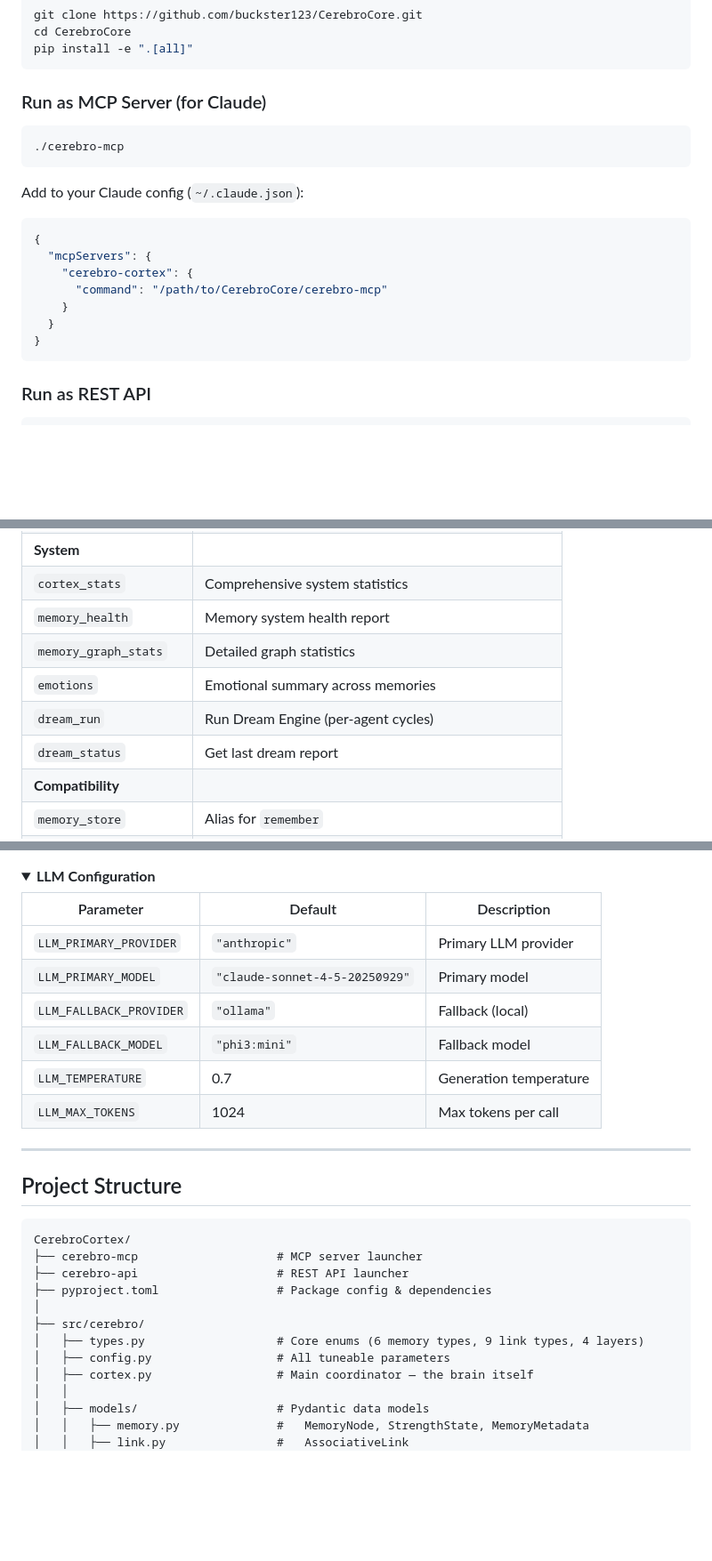
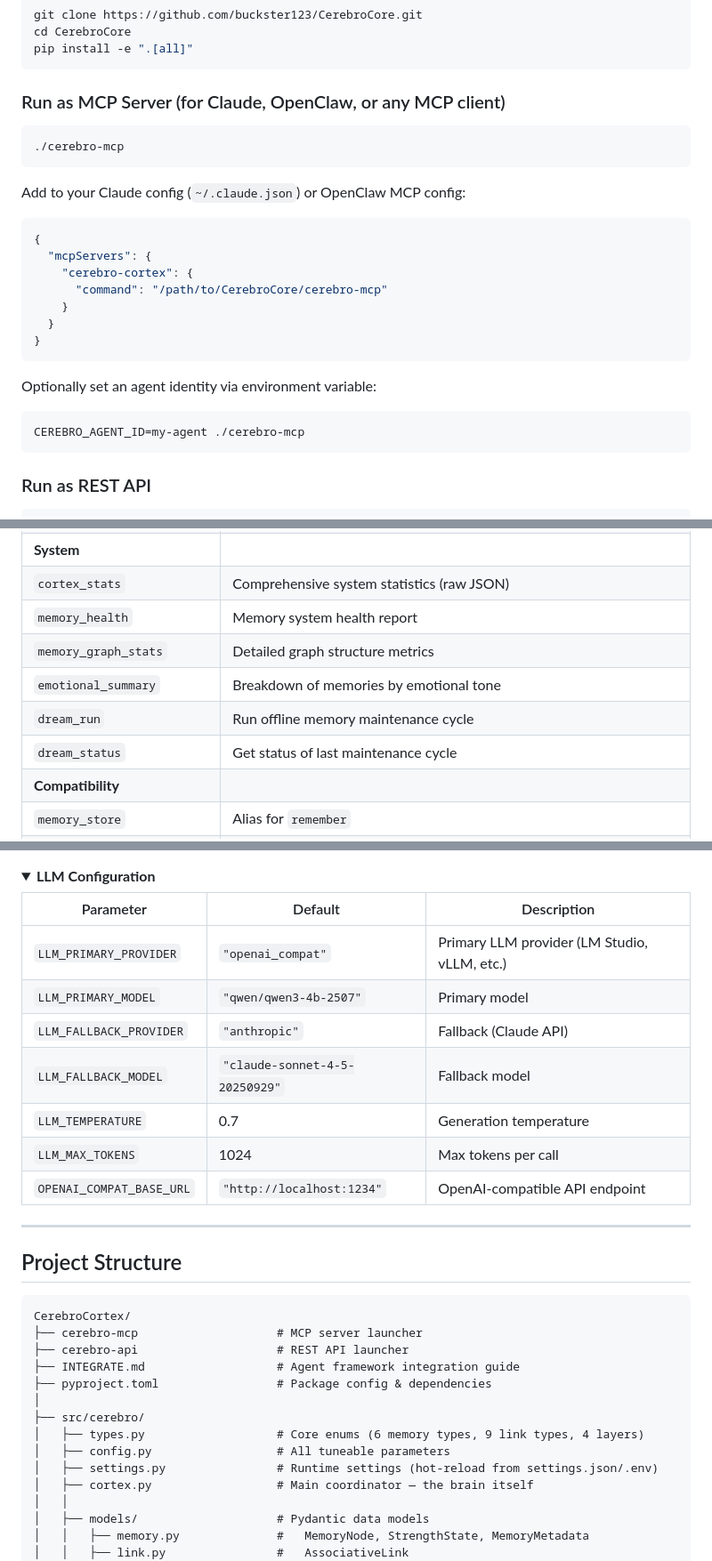
Before and after one commit to buckster123/CerebroCortex, a Markdown page: README.md, 3 parts joined by grey strips. Shown at 89% size. Drawn GitHub-style; folded sections open; blank space fills up the shorter version.

````diff
--- a/README.md
+++ b/README.md
@@ -122,13 +123,13 @@ cd CerebroCore
 pip install -e ".[all]"
 ```
 
-### Run as MCP Server (for Claude)
+### Run as MCP Server (for Claude, OpenClaw, or any MCP client)
 
 ```bash
 ./cerebro-mcp
 ```
 
-Add to your Claude config (`~/.claude.json`):
+Add to your Claude config (`~/.claude.json`) or OpenClaw MCP config:
 
 ```json
 {
@@ -138,6 +139,12 @@ Add to your Claude config (`~/.claude.json`):
     }
   }
 }
+```
+
+Optionally set an agent identity via environment variable:
+
+```bash
+CEREBRO_AGENT_ID=my-agent ./cerebro-mcp
 ```
 
 ### Run as REST API
@@ -745,10 +759,10 @@ The native interface for Claude. Drop-in replacement for simpler memory systems.
 | **System** | |
-| `cortex_stats` | Comprehensive system statistics |
+| `cortex_stats` | Comprehensive system statistics (raw JSON) |
 | `memory_health` | Memory system health report |
-| `memory_graph_stats` | Detailed graph statistics |
-| `emotions` | Emotional summary across memories |
-| `dream_run` | Run Dream Engine (per-agent cycles) |
-| `dream_status` | Get last dream report |
+| `memory_graph_stats` | Detailed graph structure metrics |
+| `emotional_summary` | Breakdown of memories by emotional tone |
+| `dream_run` | Run offline memory maintenance cycle |
+| `dream_status` | Get status of last maintenance cycle |
 | **Compatibility** | |
 | `memory_store` | Alias for `remember` |
 | `memory_search` | Alias for `recall` |
@@ -998,12 +1068,13 @@ All tunables live in `src/cerebro/config.py`. Key parameters:
 
 | Parameter | Default | Description |
 |---|---|---|
-| `LLM_PRIMARY_PROVIDER` | `"anthropic"` | Primary LLM provider |
-| `LLM_PRIMARY_MODEL` | `"claude-sonnet-4-5-20250929"` | Primary model |
-| `LLM_FALLBACK_PROVIDER` | `"ollama"` | Fallback (local) |
-| `LLM_FALLBACK_MODEL` | `"phi3:mini"` | Fallback model |
+| `LLM_PRIMARY_PROVIDER` | `"openai_compat"` | Primary LLM provider (LM Studio, vLLM, etc.) |
+| `LLM_PRIMARY_MODEL` | `"qwen/qwen3-4b-2507"` | Primary model |
+| `LLM_FALLBACK_PROVIDER` | `"anthropic"` | Fallback (Claude API) |
+| `LLM_FALLBACK_MODEL` | `"claude-sonnet-4-5-20250929"` | Fallback model |
 | `LLM_TEMPERATURE` | 0.7 | Generation temperature |
 | `LLM_MAX_TOKENS` | 1024 | Max tokens per call |
+| `OPENAI_COMPAT_BASE_URL` | `"http://localhost:1234"` | OpenAI-compatible API endpoint |
 
 </details>
 
@@ -1015,11 +1086,13 @@ All tunables live in `src/cerebro/config.py`. Key parameters:
 CerebroCortex/
 ├── cerebro-mcp                    # MCP server launcher
 ├── cerebro-api                    # REST API launcher
+├── INTEGRATE.md                   # Agent framework integration guide
 ├── pyproject.toml                 # Package config & dependencies
 │
 ├── src/cerebro/
 │   ├── types.py                   # Core enums (6 memory types, 9 link types, 4 layers)
 │   ├── config.py                  # All tuneable parameters
+│   ├── settings.py                # Runtime settings (hot-reload from settings.json/.env)
 │   ├── cortex.py                  # Main coordinator — the brain itself
 │   │
 │   ├── models/                    # Pydantic data models
````
Also changed, not shown: other parts of README.md (+108 -38 lines).
